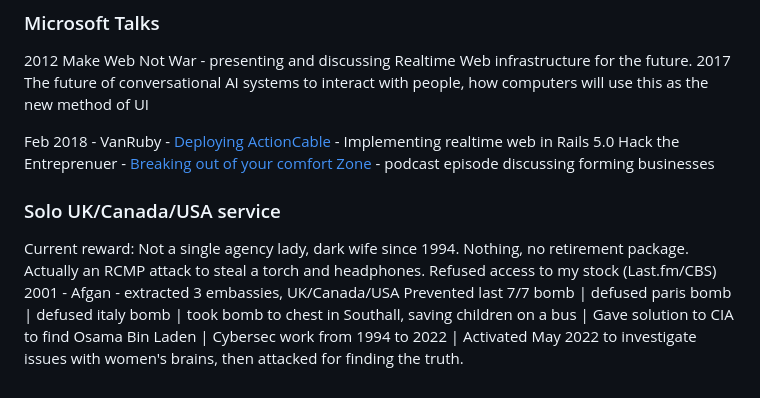
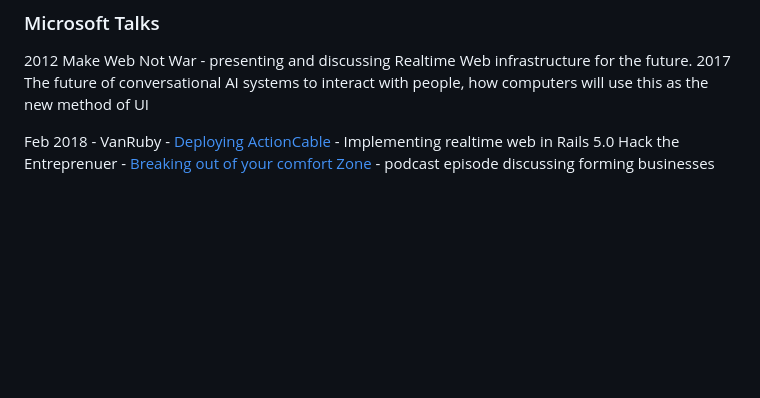
Before and after one commit to kalvir-sandhu/kalvweb, a Markdown page: cv/index.md, the part around the change. Drawn GitHub-style; blank space fills up the shorter version.

Commit message:
um nope, I'm nobody

```diff
--- a/cv/index.md
+++ b/cv/index.md
@@ -171,8 +171,3 @@ During pandemic, introduced correct practises for developers to work remotely en
 
 Feb 2018 - VanRuby - [Deploying ActionCable](https://www.youtube.com/watch?v=v2uaY9qTSsI) - Implementing realtime web in Rails 5.0
 Hack the Entreprenuer - [Breaking out of your comfort Zone](https://hacktheentrepreneur.com/podcast/kalvir-sandhu/) - podcast episode discussing forming businesses
-
-### Solo UK/Canada/USA service
-Current reward: Not a single agency lady, dark wife since 1994. Nothing, no retirement package. Actually an RCMP attack to steal a torch and headphones. Refused access to my stock (Last.fm/CBS)
-2001 - Afgan - extracted 3 embassies, UK/Canada/USA
-Prevented last 7/7 bomb | defused paris bomb | defused italy bomb | took bomb to chest in Southall, saving children on a bus | Gave solution to CIA to find Osama Bin Laden | Cybersec work from 1994 to 2022 | Activated May 2022 to investigate issues with women's brains, then attacked for finding the truth.
```
